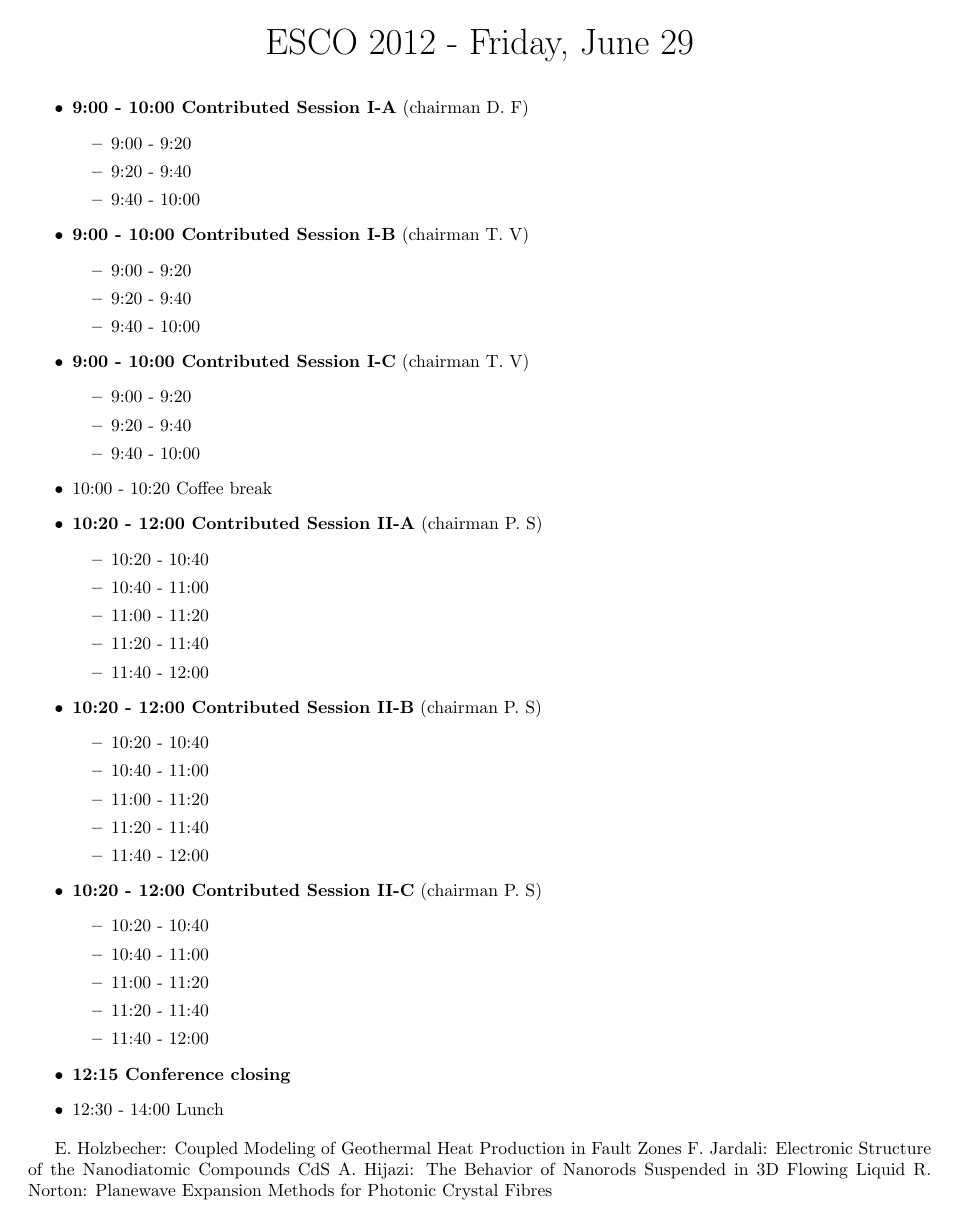
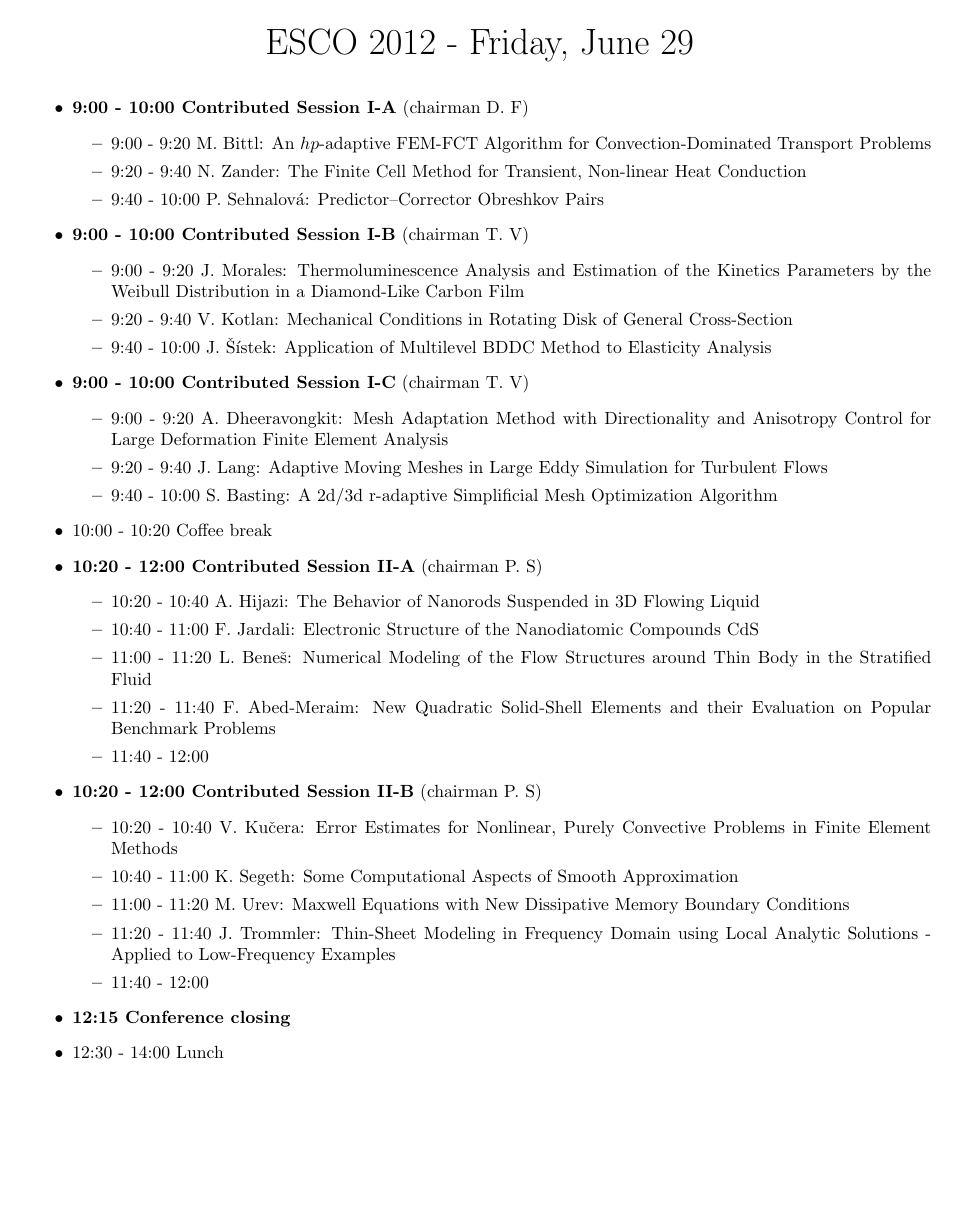
Before and after one commit to hpfem/esco2012-program, a LaTeX document (program.tex): page 8 of 8. Compiled offline with pdfLaTeX.

Commit message:
finished first version

```diff
--- a/program.tex
+++ b/program.tex
@@ -277,53 +274,40 @@ Analysis and Simulation
 \begin{itemize}
   \item {\bf 9:00 - 10:00 Contributed Session I-A} (chairman D. F)
   \begin{itemize}
-    \item 9:00 - 9:20
-    \item 9:20 - 9:40
-    \item 9:40 - 10:00
+    \item 9:00 - 9:20 M. Bittl: An $hp$-adaptive FEM-FCT Algorithm for Convection-Dominated Transport Problems
+    \item 9:20 - 9:40 N. Zander: The Finite Cell Method for Transient, Non-linear Heat Conduction
+    \item 9:40 - 10:00 P. Sehnalov\'{a}: Predictor–Corrector Obreshkov Pairs
   \end{itemize}
   \item {\bf 9:00 - 10:00 Contributed Session I-B} (chairman T. V)
   \begin{itemize}
-    \item 9:00 - 9:20
-    \item 9:20 - 9:40
-    \item 9:40 - 10:00
+    \item 9:00 - 9:20 J. Morales: Thermoluminescence Analysis and Estimation of the Kinetics Parameters by the Weibull Distribution in a Diamond-Like Carbon Film
+    \item 9:20 - 9:40 V. Kotlan: Mechanical Conditions in Rotating Disk of General Cross-Section
+    \item 9:40 - 10:00 J. \v{S}\'{i}stek: Application of Multilevel BDDC Method to Elasticity Analysis
   \end{itemize}
   \item {\bf 9:00 - 10:00 Contributed Session I-C} (chairman T. V)
   \begin{itemize}
-    \item 9:00 - 9:20
-    \item 9:20 - 9:40
-    \item 9:40 - 10:00
+    \item 9:00 - 9:20 A. Dheeravongkit: Mesh Adaptation Method with Directionality and Anisotropy Control for Large Deformation Finite Element Analysis
+    \item 9:20 - 9:40 J. Lang: Adaptive Moving Meshes in Large Eddy Simulation for Turbulent Flows
+    \item 9:40 - 10:00 S. Basting: A 2d/3d r-adaptive Simplificial Mesh Optimization Algorithm
   \end{itemize}
   \item 10:00 - 10:20 Coffee break
   \item {\bf 10:20 - 12:00 Contributed Session II-A} (chairman P. S)
   \begin{itemize}
-    \item 10:20 - 10:40
-    \item 10:40 - 11:00
-    \item 11:00 - 11:20
-    \item 11:20 - 11:40
+    \item 10:20 - 10:40 A. Hijazi: The Behavior of Nanorods Suspended in 3D Flowing Liquid
+    \item 10:40 - 11:00 F. Jardali: Electronic Structure of the Nanodiatomic Compounds CdS
+    \item 11:00 - 11:20 L. Bene\v{s}: Numerical Modeling of the Flow Structures around Thin Body in the Stratified Fluid
+    \item 11:20 - 11:40 F. Abed-Meraim: New Quadratic Solid-Shell Elements and their Evaluation on Popular Benchmark Problems
     \item 11:40 - 12:00
   \end{itemize}
     \item {\bf 10:20 - 12:00 Contributed Session II-B} (chairman P. S)
   \begin{itemize}
-    \item 10:20 - 10:40
-    \item 10:40 - 11:00
-    \item 11:00 - 11:20
-    \item 11:20 - 11:40
-    \item 11:40 - 12:00
-  \end{itemize}
-    \item {\bf 10:20 - 12:00 Contributed Session II-C} (chairman P. S)
-  \begin{itemize}
-    \item 10:20 - 10:40
-    \item 10:40 - 11:00
-    \item 11:00 - 11:20
-    \item 11:20 - 11:40
+    \item 10:20 - 10:40 V. Ku\v{c}era: Error Estimates for Nonlinear, Purely Convective Problems in Finite Element Methods
+    \item 10:40 - 11:00 K. Segeth: Some Computational Aspects of Smooth Approximation
+    \item 11:00 - 11:20 M. Urev: Maxwell Equations with New Dissipative Memory Boundary Conditions
+    \item 11:20 - 11:40 J. Trommler: Thin-Sheet Modeling in Frequency Domain using Local Analytic Solutions - Applied to Low-Frequency Examples
     \item 11:40 - 12:00
   \end{itemize}
   \item {\bf 12:15 Conference closing}
   \item 12:30 - 14:00 Lunch
 \end{itemize}
-
-E. Holzbecher: Coupled Modeling of Geothermal Heat Production in Fault Zones
-F. Jardali: Electronic Structure of the Nanodiatomic Compounds CdS
-A. Hijazi: The Behavior of Nanorods Suspended in 3D Flowing Liquid
-R. Norton: Planewave Expansion Methods for Photonic Crystal Fibres
 \end{document}
```
Also changed, not shown: program.tex (43 more changed lines).
